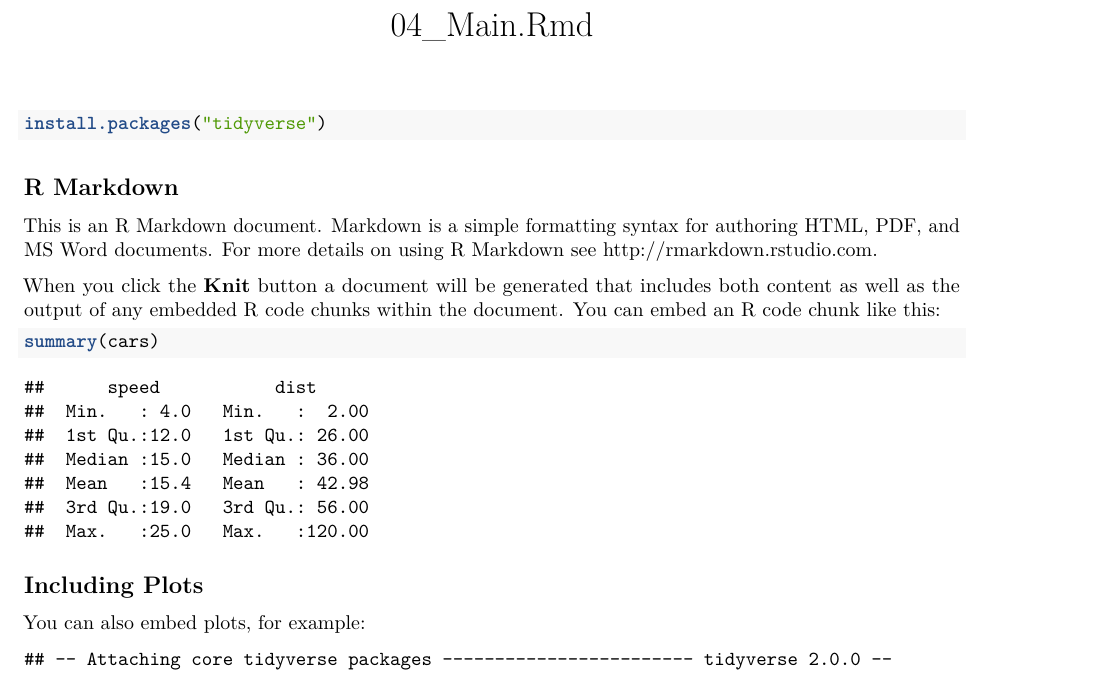
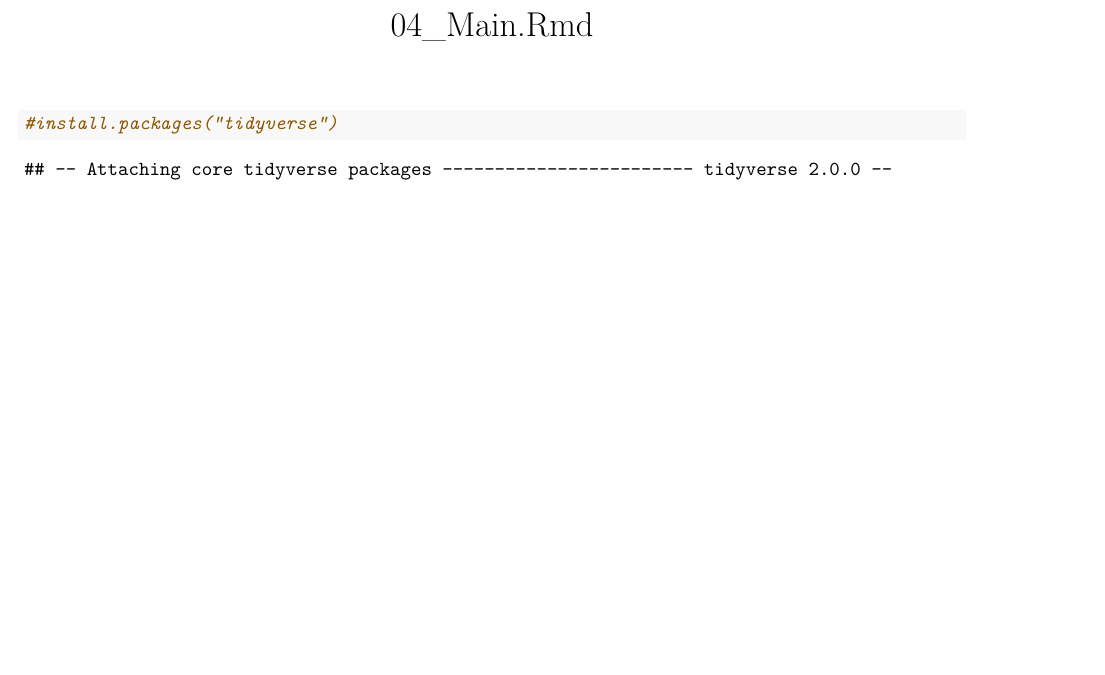
Before and after one commit to morganwood5/Lab4git, an R Markdown document (04_Main.Rmd): part of page 1 of 2 before the commit and part of the page after it, cut so that both start at the same text, the shorter picture padded with empty space. Rendered offline with R 4.5, knitr and Pandoc, then LaTeX, with nearby package versions; both versions are drawn in the output format of the newer one; some code elsewhere in the file could not run offline.

Commit message:
final commit with cleaned r script

````diff
--- a/04_Main.Rmd
+++ b/04_Main.Rmd
@@ -1,28 +1,19 @@
 ---
 title: "04_Main.Rmd"
-output: html_document
+output:
+  pdf_document: default
+  html_document: default
 ---
 ```{r}
-install.packages("tidyverse")
+#install.packages("tidyverse")
 ```
 
 ```{r setup, include=FALSE}
 knitr::opts_chunk$set(echo = TRUE)
 ```
 
-## R Markdown
 
-This is an R Markdown document. Markdown is a simple formatting syntax for authoring HTML, PDF, and MS Word documents. For more details on using R Markdown see <http://rmarkdown.rstudio.com>.
 
-When you click the **Knit** button a document will be generated that includes both content as well as the output of any embedded R code chunks within the document. You can embed an R code chunk like this:
-
-```{r cars}
-summary(cars)
-```
-
-## Including Plots
-
-You can also embed plots, for example:
 
 ```{r pressure, echo=FALSE}
 library(tidyverse)
````
Also changed, not shown: 04_Main.pdf (added), 04_Main.Rmd (4 more changed lines).
